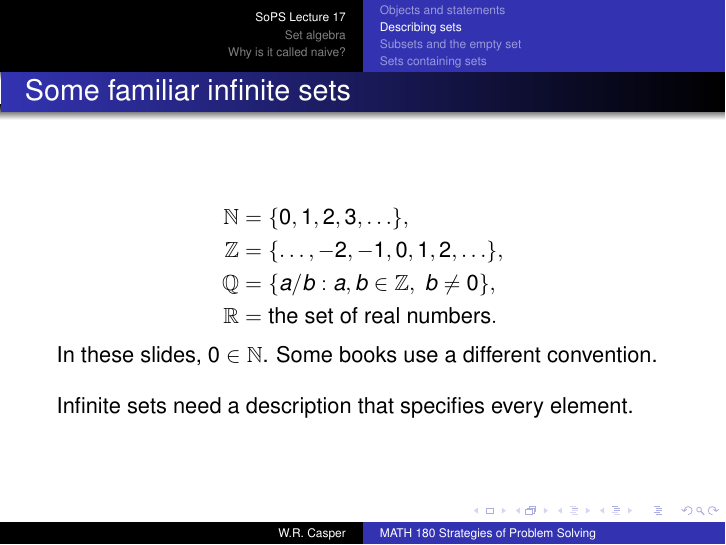
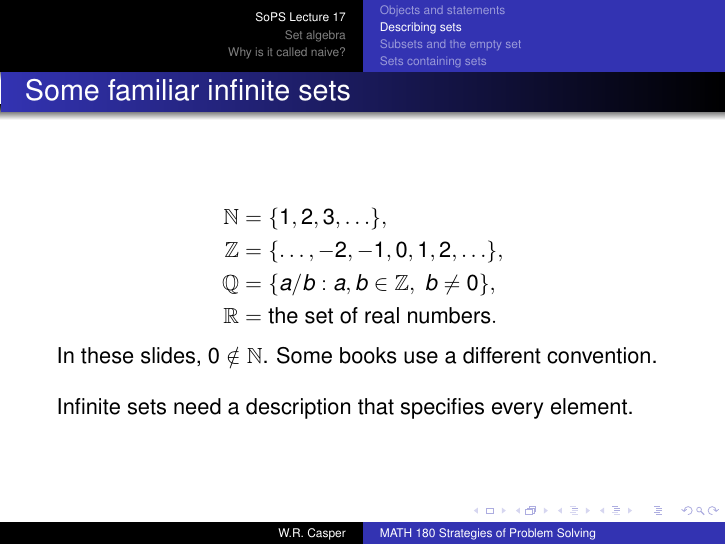
Before and after one commit to wcasper/math180fall2026, LaTeX slides (_slides/lec17/lec17.tex): page 17 of 95. Compiled offline with pdfLaTeX.

Commit message:
fixed typo

```diff
--- a/_slides/lec17/lec17.tex
+++ b/_slides/lec17/lec17.tex
@@ -265,7 +265,7 @@ $\{x\in\Z:0<x<5\}=\{1,2,3,4\}$.
 \end{block}
 \end{frame}
 \begin{frame}{Some familiar infinite sets}
-\[\begin{aligned}\N&=\{0,1,2,3,\ldots\},\\\Z&=\{\ldots,-2,-1,0,1,2,\ldots\},\\\mathbb Q&=\{a/b:a,b\in\Z,\ b\ne0\},\\\R&=\text{the set of real numbers}.\end{aligned}\]\medskip In these slides, $0\in\N$. Some books use a different convention.\medskip\par Infinite sets need a description that specifies every element.
+\[\begin{aligned}\N&=\{1,2,3,\ldots\},\\\Z&=\{\ldots,-2,-1,0,1,2,\ldots\},\\\mathbb Q&=\{a/b:a,b\in\Z,\ b\ne0\},\\\R&=\text{the set of real numbers}.\end{aligned}\]\medskip In these slides, $0\notin\N$. Some books use a different convention.\medskip\par Infinite sets need a description that specifies every element.
 \end{frame}
 \begin{frame}{Reading a set description}
 Let $B=\{x\in\Z:x^2<10\}$.
```
Also changed, not shown: _slides/lec17/lec17.pdf, 1 other file.
